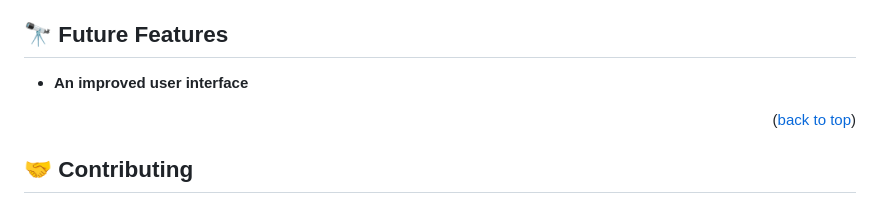
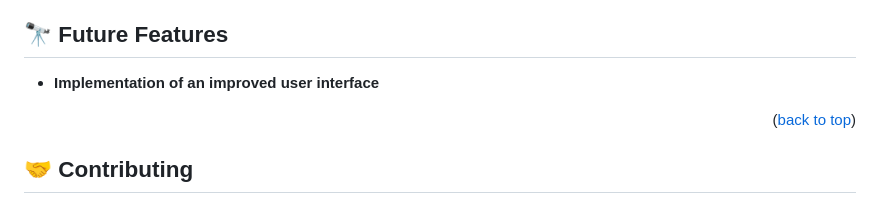
Before and after one commit to mutugi-c/To_do_List, a Markdown page: README.md, the part around the change. GitHub-like rendering.

```diff
--- a/README.md
+++ b/README.md
@@ -145,7 +145,7 @@ Example: To build for production with webpack, use the folowing commands:
 
 ## 🔭 Future Features <a name="future-features"></a>
 
-- **An improved user interface**
+- **Implementation of an improved user interface**
 
 <p align="right">(<a href="#readme-top">back to top</a>)</p>
 
```
